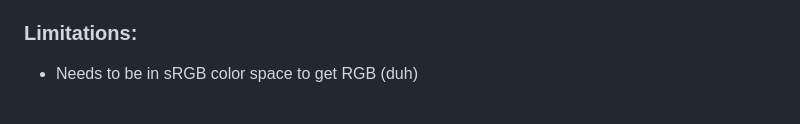
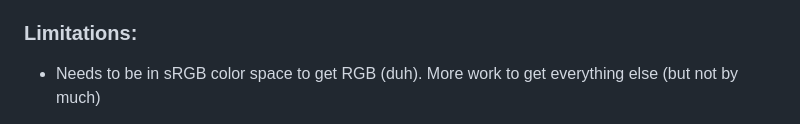
Before and after one commit to mbkv/mbkv.io, a Markdown page: markdown/convert-css-colors.md, the part around one of its changes. GitHub-like rendering.

```diff
--- a/markdown/convert-css-colors.md
+++ b/markdown/convert-css-colors.md
@@ -115,5 +156,6 @@ function getRgbaFromSerialized(serialized) {
 
 ### Limitations:
 
-- Needs to be in sRGB color space to get RGB (duh)
+- Needs to be in sRGB color space to get RGB (duh). More work to get everything
+  else (but not by much)
 
```
Also changed, not shown: other parts of markdown/convert-css-colors.md (+70 -28 lines).
